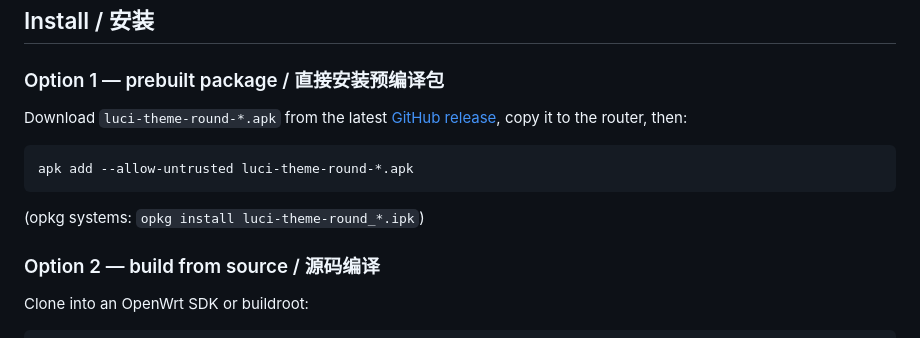
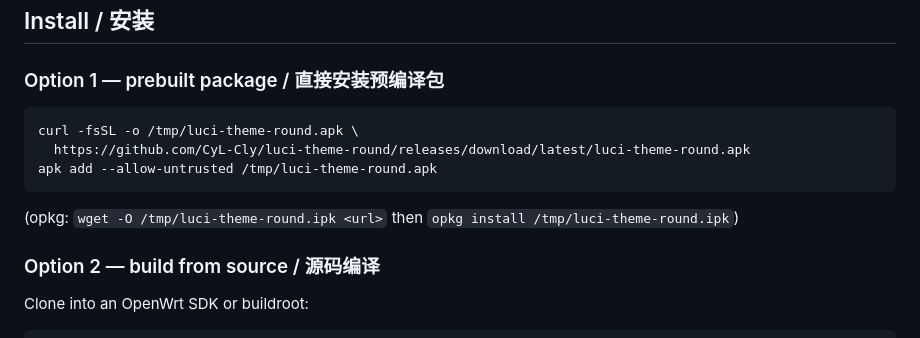
Before and after one commit to CyL-Cly/luci-theme-round, a Markdown page: README.md, the part around the change. GitHub-like rendering.

Commit message:
Document curl-to-/tmp install from the unversioned latest apk.
The public install path is a stable filename at the latest tag, not a
versioned artifact name.

````diff
--- a/README.md
+++ b/README.md
@@ -33,13 +33,13 @@ ImmortalWrt 25.12 / OpenWrt 24+ 的 LuCI 圆角青蓝玻璃主题。ucode + JS
 
 ### Option 1 — prebuilt package / 直接安装预编译包
 
-Download `luci-theme-round-*.apk` from the latest [GitHub release](https://github.com/CyL-Cly/luci-theme-round/releases), copy it to the router, then:
-
 ```sh
-apk add --allow-untrusted luci-theme-round-*.apk
+curl -fsSL -o /tmp/luci-theme-round.apk \
+  https://github.com/CyL-Cly/luci-theme-round/releases/download/latest/luci-theme-round.apk
+apk add --allow-untrusted /tmp/luci-theme-round.apk
 ```
 
-(opkg systems: `opkg install luci-theme-round_*.ipk`)
+(opkg: `wget -O /tmp/luci-theme-round.ipk <url>` then `opkg install /tmp/luci-theme-round.ipk`)
 
 ### Option 2 — build from source / 源码编译
 
````
